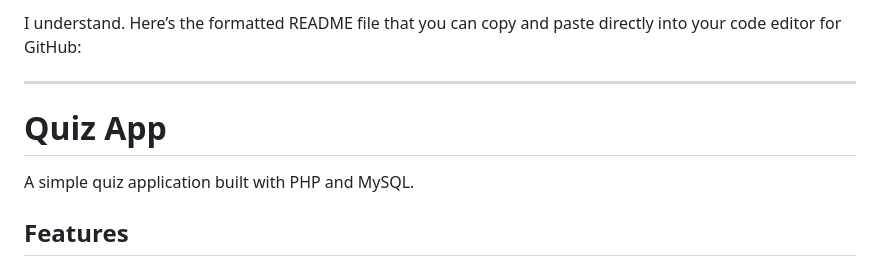
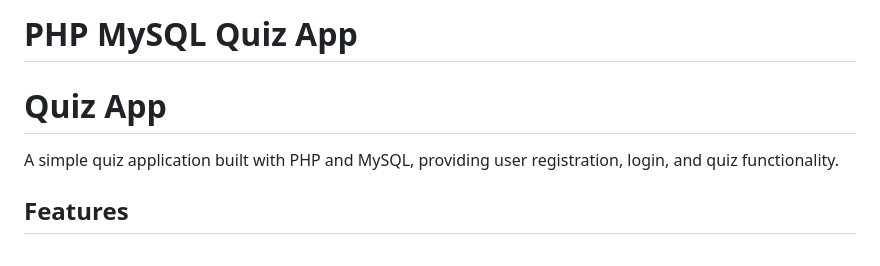
Before and after one commit to back-end-with-rlv/Quiz-App-in-PHP, a Markdown page: README.md, the part around the change. Drawn GitHub-style.

```diff
--- a/README.md
+++ b/README.md
@@ -1,11 +1,7 @@
-I understand. Here’s the formatted README file that you can copy and paste directly into your code editor for GitHub:
-
----
-
+# PHP MySQL Quiz App
 # Quiz App
 
-A simple quiz application built with PHP and MySQL.
-
+A simple quiz application built with PHP and MySQL, providing user registration, login, and quiz functionality.
 ## Features
 
 - User Registration
```
